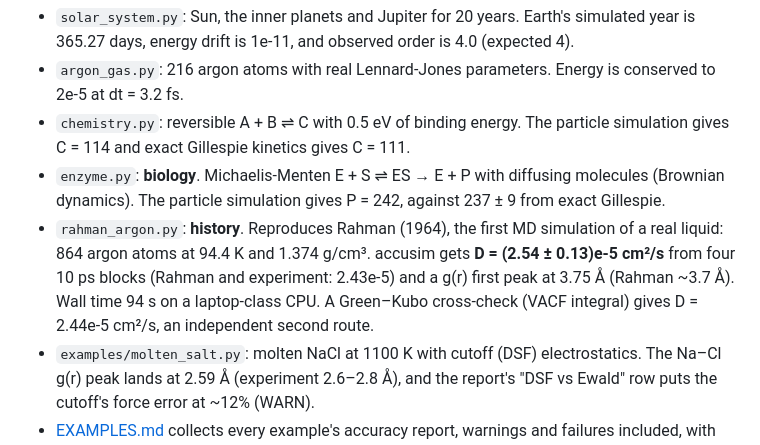
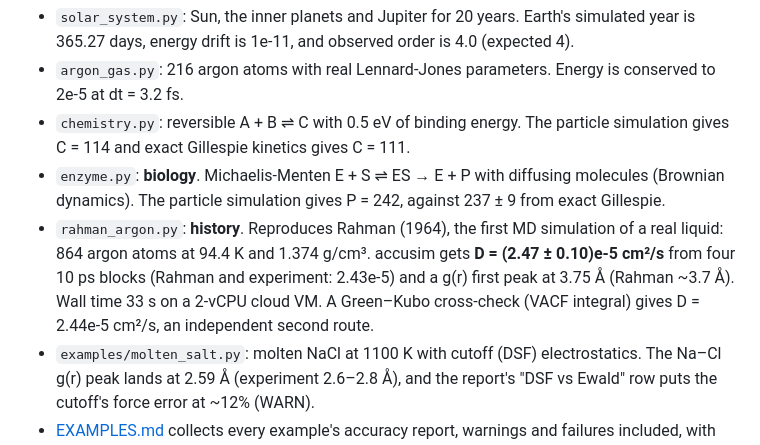
Before and after one commit to erezbz/DevinProj, a Markdown page: README.md, the part around the change. Rendered like a GitHub page.

Commit message:
Docs: Rahman re-run with Verlet skin (33 s)
Co-Authored-By: Devin AI <158243242+devin-ai-integration[bot]@users.noreply.github.com>

```diff
--- a/README.md
+++ b/README.md
@@ -124,7 +124,7 @@ One force evaluation takes 0.044 s for 2,000 atoms (0.36 s with all pairs) and 0
 - `chemistry.py`: reversible A + B ⇌ C with 0.5 eV of binding energy. The particle simulation gives C = 114 and exact Gillespie kinetics gives C = 111.
 - `enzyme.py`: **biology**. Michaelis-Menten E + S ⇌ ES → E + P with diffusing molecules (Brownian dynamics).
   The particle simulation gives P = 242, against 237 ± 9 from exact Gillespie.
-- `rahman_argon.py`: **history**. Reproduces Rahman (1964), the first MD simulation of a real liquid: 864 argon atoms at 94.4 K and 1.374 g/cm³. accusim gets **D = (2.54 ± 0.13)e-5 cm²/s** from four 10 ps blocks (Rahman and experiment: 2.43e-5) and a g(r) first peak at 3.75 Å (Rahman ~3.7 Å). Wall time 94 s on a laptop-class CPU. A Green–Kubo cross-check (VACF integral) gives D = 2.44e-5 cm²/s, an independent second route.
+- `rahman_argon.py`: **history**. Reproduces Rahman (1964), the first MD simulation of a real liquid: 864 argon atoms at 94.4 K and 1.374 g/cm³. accusim gets **D = (2.47 ± 0.10)e-5 cm²/s** from four 10 ps blocks (Rahman and experiment: 2.43e-5) and a g(r) first peak at 3.75 Å (Rahman ~3.7 Å). Wall time 33 s on a 2-vCPU cloud VM. A Green–Kubo cross-check (VACF integral) gives D = 2.44e-5 cm²/s, an independent second route.
 - `examples/molten_salt.py`: molten NaCl at 1100 K with cutoff (DSF) electrostatics. The Na–Cl g(r) peak lands at 2.59 Å (experiment 2.6–2.8 Å), and the report's "DSF vs Ewald" row puts the cutoff's force error at ~12% (WARN).
 - [EXAMPLES.md](EXAMPLES.md) collects every example's accuracy report, warnings and failures included, with notes on what each grading means.
 - `water_cluster.py`: **molecular**. Eight flexible SPC/Fw water molecules (bonds + angles + Lennard-Jones + Coulomb with intramolecular exclusions), 2 ps NVE. Momentum and angular momentum are conserved to 1e-15; energy drift is 4e-4 at dt = 0.2 fs, reported as a WARN.
```
Also changed, not shown: DEVLOG.md (+4 -0 lines), EXAMPLES.md (+3 -3 lines).
